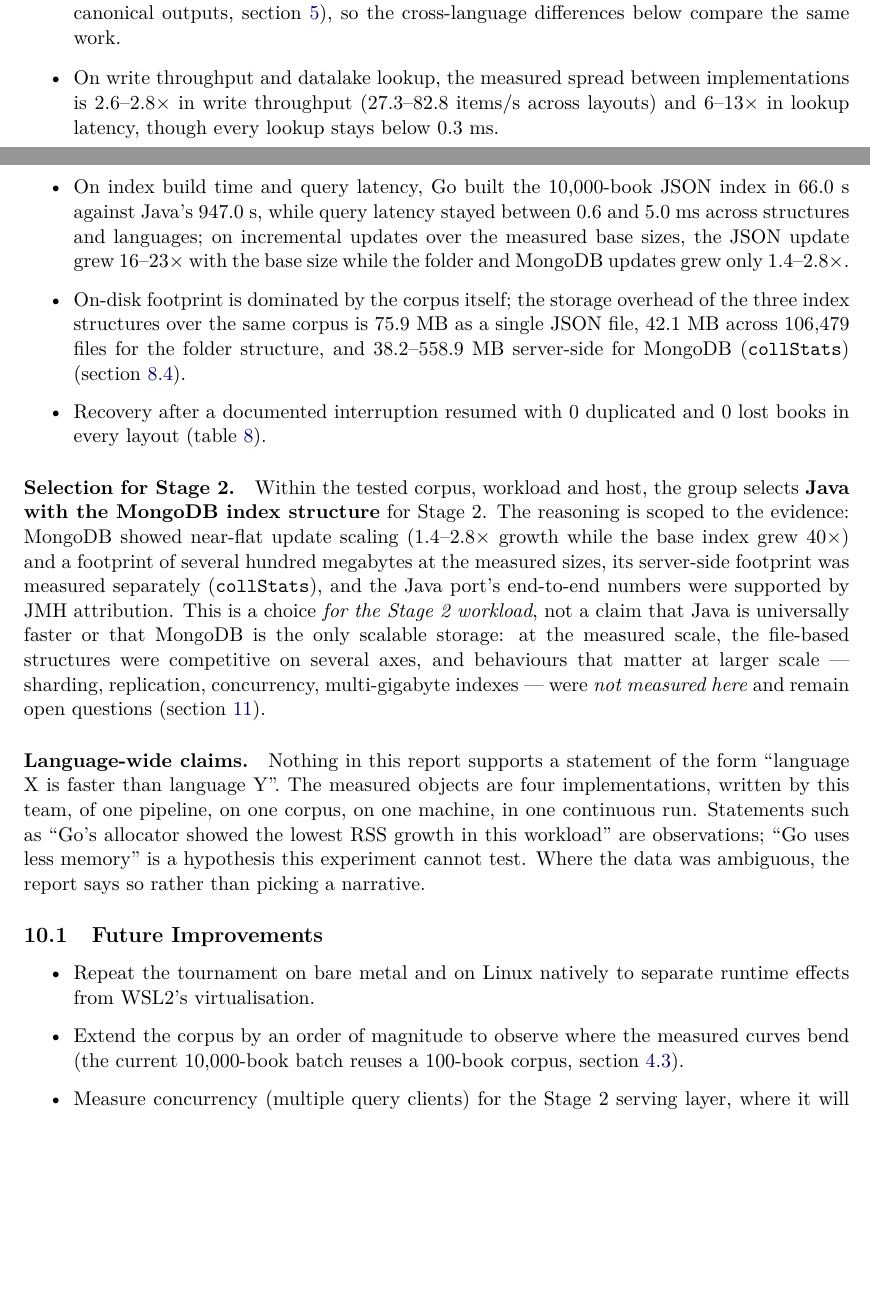
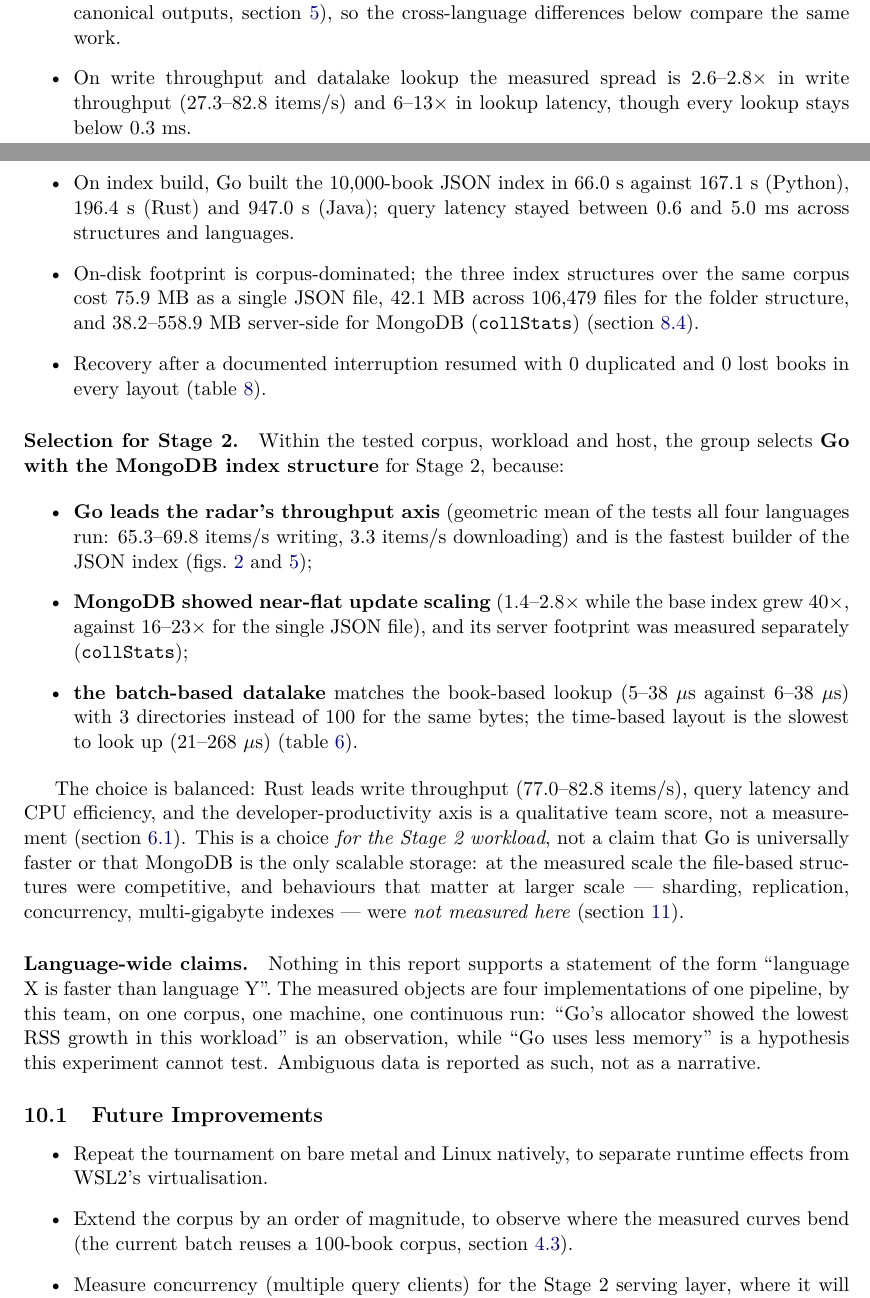
Before and after one commit to bigdata-devs/stage_1, a LaTeX paper (report/main.tex, which reads report/sections/10_conclusions.tex): two parts of pages 14 and 15 of 18 before the commit and two parts of pages 14 and 15 of 19 after it, joined at a grey line, cut so that both start at the same text, the shorter picture padded with empty space. Compiled offline with pdfLaTeX.

Commit message:
docs: select go with mongodb for stage 2

```diff
--- a/report/sections/10_conclusions.tex
+++ b/report/sections/10_conclusions.tex
@@ -9,59 +9,65 @@ On the host of \cref{tab:host}, over the \fixed{100}-book corpus and the
     \item The four implementations are behaviourally identical on this
     workload (byte-identical canonical outputs, \cref{sec:equivalence}), so
     the cross-language differences below compare the same work.
-    \item On write throughput and datalake lookup, the measured spread
-    between implementations is 2.6--2.8$\times$ in write throughput
-    (27.3--82.8 items/s across layouts) and 6--13$\times$ in lookup
-    latency, though every lookup stays below 0.3 ms.
-    \item On index build time and query latency, Go built the 10{,}000-book
-    JSON index in 66.0 s against Java's 947.0 s, while query latency stayed
-    between 0.6 and 5.0 ms across structures and languages; on incremental
-    updates over the measured base sizes, the JSON update grew 16--23$\times$
-    with the base size while the folder and MongoDB updates grew only
-    1.4--2.8$\times$.
-    \item On-disk footprint is dominated by the corpus itself; the storage
-    overhead of the three index structures over the same corpus is 75.9 MB
-    as a single JSON file, 42.1 MB across 106{,}479 files for the folder
-    structure, and 38.2--558.9 MB server-side for MongoDB
-    (\texttt{collStats}) (\cref{sec:index-memory}).
-    \item Recovery after a documented interruption resumed with
-    0 duplicated and 0 lost books in every layout
-    (\cref{tab:recovery}).
+    \item On write throughput and datalake lookup the measured spread is
+    2.6--2.8$\times$ in write throughput (27.3--82.8 items/s) and
+    6--13$\times$ in lookup latency, though every lookup stays below 0.3 ms.
+    \item On index build, Go built the 10{,}000-book JSON index in 66.0 s
+    against 167.1 s (Python), 196.4 s (Rust) and 947.0 s (Java); query
+    latency stayed between 0.6 and 5.0 ms across structures and languages.
+    \item On-disk footprint is corpus-dominated; the three index structures
+    over the same corpus cost 75.9 MB as a single JSON file, 42.1 MB across
+    106{,}479 files for the folder structure, and 38.2--558.9 MB server-side
+    for MongoDB (\texttt{collStats}) (\cref{sec:index-memory}).
+    \item Recovery after a documented interruption resumed with 0 duplicated
+    and 0 lost books in every layout (\cref{tab:recovery}).
 \end{itemize}
 
 \paragraph{Selection for Stage 2.}
 Within the tested corpus, workload and host, the group selects
-\textbf{Java with the MongoDB index structure} for Stage 2. The reasoning is
-scoped to the evidence: MongoDB showed near-flat update scaling
-(1.4--2.8$\times$ growth while the base index grew 40$\times$) and a
-footprint of several hundred megabytes at the measured sizes, its
-server-side footprint was measured separately (\texttt{collStats}), and the Java port's end-to-end numbers were
-supported by JMH attribution. This is a choice \emph{for the Stage 2
-workload}, not a claim that Java is universally faster or that MongoDB is
-the only scalable storage: at the measured scale, the file-based structures
-were competitive on several axes, and behaviours that matter at larger
-scale --- sharding, replication, concurrency, multi-gigabyte indexes ---
-were \emph{not measured here} and remain open questions
-(\cref{sec:limitations}).
+\textbf{Go with the MongoDB index structure} for Stage 2, because:
+
+\begin{itemize}
+    \item \textbf{Go leads the radar's throughput axis} (geometric mean of
+    the tests all four languages run: 65.3--69.8 items/s writing, 3.3
+    items/s downloading) and is the fastest builder of the JSON index
+    (\cref{fig:radar,fig:scalability-elapsed});
+    \item \textbf{MongoDB showed near-flat update scaling} (1.4--2.8$\times$
+    while the base index grew 40$\times$, against 16--23$\times$ for the
+    single JSON file), and its server footprint was measured separately
+    (\texttt{collStats});
+    \item \textbf{the batch-based datalake} matches the book-based lookup
+    (5--38 $\mu$s against 6--38 $\mu$s) with 3 directories instead of 100 for
+    the same bytes; the time-based layout is the slowest to look up
+    (21--268 $\mu$s) (\cref{tab:datalake-lookup}).
+\end{itemize}
+
+The choice is balanced: Rust leads write throughput (77.0--82.8 items/s),
+query latency and CPU efficiency, and the developer-productivity axis is a
+qualitative team score, not a measurement (\cref{sec:radar}). This is a
+choice \emph{for the Stage 2 workload}, not a claim that Go is universally
+faster or that MongoDB is the only scalable storage: at the measured scale
+the file-based structures were competitive, and behaviours that matter at
+larger scale --- sharding, replication, concurrency, multi-gigabyte indexes
+--- were \emph{not measured here} (\cref{sec:limitations}).
 
 \paragraph{Language-wide claims.}
 Nothing in this report supports a statement of the form ``language X is
-faster than language Y''. The measured objects are four implementations,
-written by this team, of one pipeline, on one corpus, on one machine, in one
-continuous run. Statements such as ``Go's allocator showed the lowest RSS
-growth in this workload'' are observations; ``Go uses less memory'' is a
-hypothesis this experiment cannot test. Where the data was ambiguous, the
-report says so rather than picking a narrative.
+faster than language Y''. The measured objects are four implementations of
+one pipeline, by this team, on one corpus, one machine, one continuous run:
+``Go's allocator showed the lowest RSS growth in this workload'' is an
+observation, while ``Go uses less memory'' is a hypothesis this experiment
+cannot test. Ambiguous data is reported as such, not as a narrative.
 
 \subsection{Future Improvements}
 \label{sec:future}
 
 \begin{itemize}
-    \item Repeat the tournament on bare metal and on Linux natively to
-    separate runtime effects from WSL2's virtualisation.
-    \item Extend the corpus by an order of magnitude to observe where the
-    measured curves bend (the current 10{,}000-book batch reuses a
-    100-book corpus, \cref{sec:workload}).
+    \item Repeat the tournament on bare metal and Linux natively, to separate
+    runtime effects from WSL2's virtualisation.
+    \item Extend the corpus by an order of magnitude, to observe where the
+    measured curves bend (the current batch reuses a 100-book corpus,
+    \cref{sec:workload}).
     \item Measure concurrency (multiple query clients) for the Stage 2
     serving layer, where it will actually be used.
     \item Add a memory-profiled MongoDB run that accounts the server's RSS
```
Also changed, not shown: README.md.
